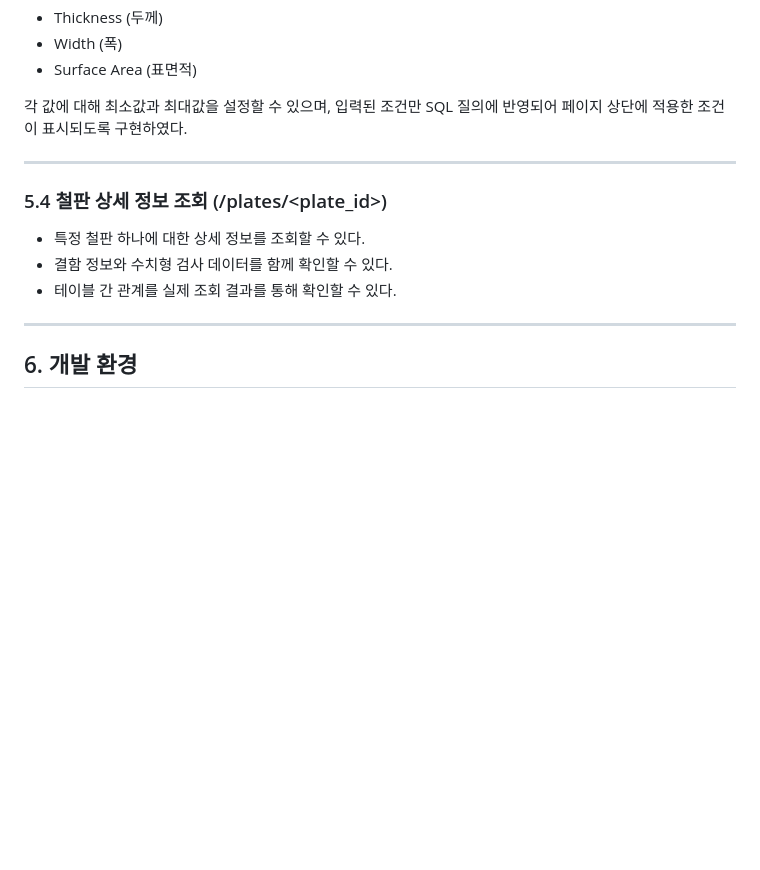
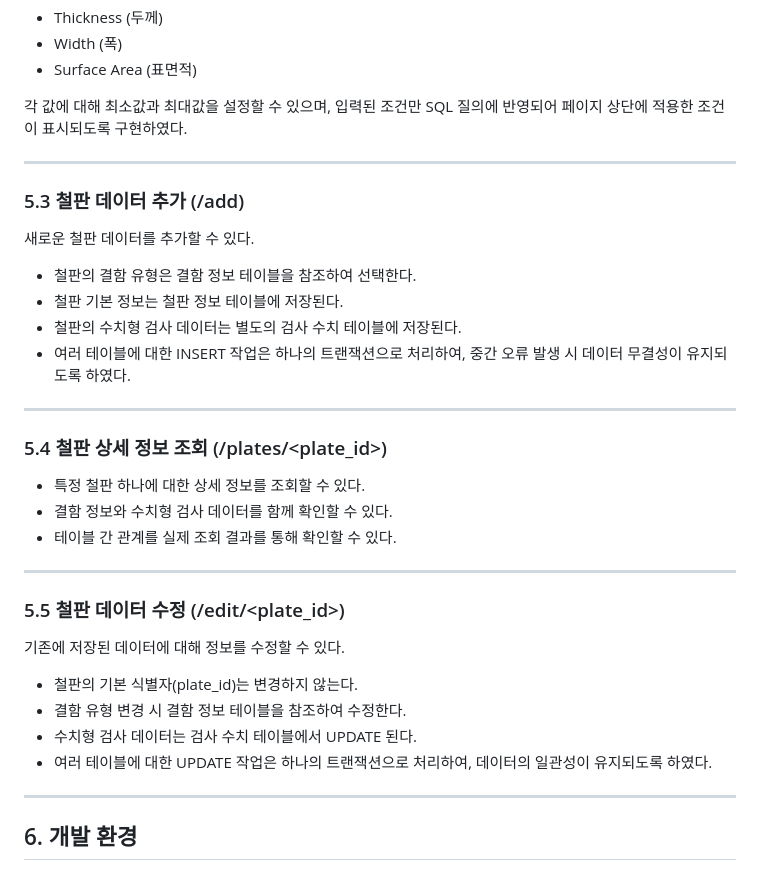
Before and after one commit to Kimminji021217/DataBase_Assignment, a Markdown page: README.md, the part around the change. Rendered like a GitHub page; blank space fills up the shorter version.

```diff
--- a/README.md
+++ b/README.md
@@ -104,11 +104,35 @@
 
 ---
 
+### 5.3 철판 데이터 추가 (/add)
+
+새로운 철판 데이터를 추가할 수 있다.
+
+- 철판의 결함 유형은 결함 정보 테이블을 참조하여 선택한다.
+- 철판 기본 정보는 철판 정보 테이블에 저장된다.
+- 철판의 수치형 검사 데이터는 별도의 검사 수치 테이블에 저장된다.
+- 여러 테이블에 대한 INSERT 작업은 하나의 트랜잭션으로 처리하여,
+중간 오류 발생 시 데이터 무결성이 유지되도록 하였다.
+
+---
+
 ### 5.4 철판 상세 정보 조회 (/plates/<plate_id>)
 
 - 특정 철판 하나에 대한 상세 정보를 조회할 수 있다.
 - 결함 정보와 수치형 검사 데이터를 함께 확인할 수 있다.
 - 테이블 간 관계를 실제 조회 결과를 통해 확인할 수 있다.
+
+---
+
+### 5.5 철판 데이터 수정 (/edit/<plate_id>)
+
+기존에 저장된 데이터에 대해 정보를 수정할 수 있다.
+
+- 철판의 기본 식별자(plate_id)는 변경하지 않는다.
+- 결함 유형 변경 시 결함 정보 테이블을 참조하여 수정한다.
+- 수치형 검사 데이터는 검사 수치 테이블에서 UPDATE 된다.
+- 여러 테이블에 대한 UPDATE 작업은 하나의 트랜잭션으로 처리하여,
+데이터의 일관성이 유지되도록 하였다.
 
 ---
 
```
